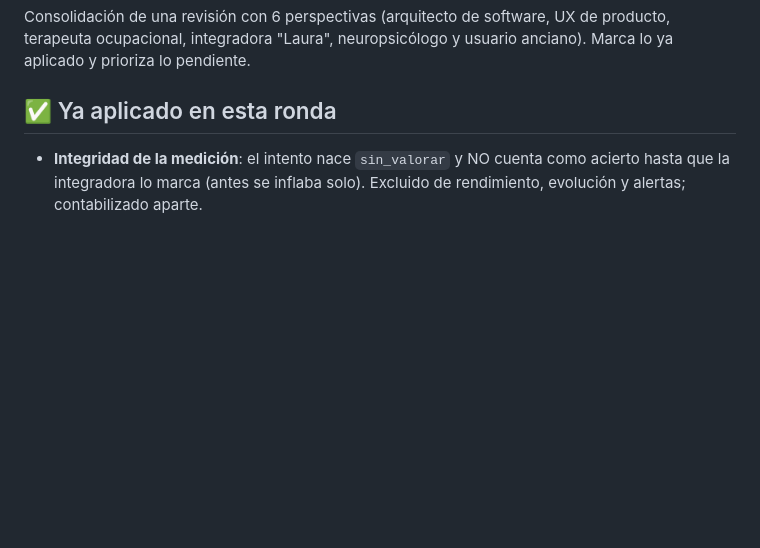
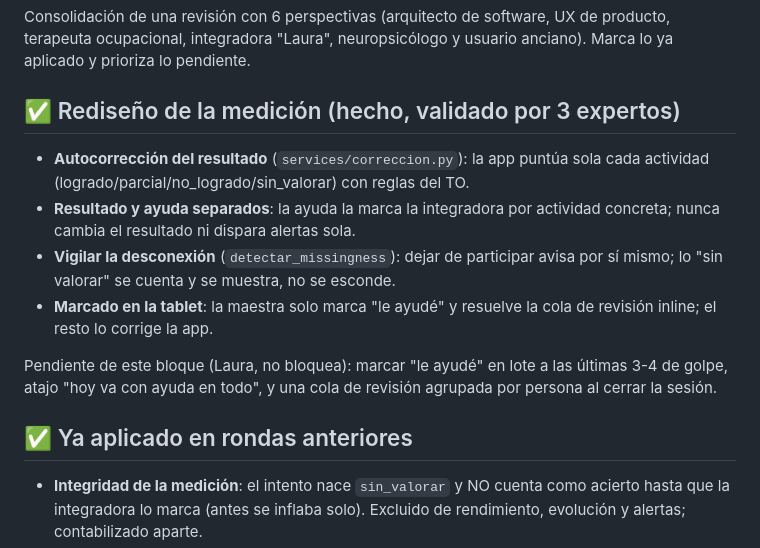
Before and after one commit to Sausf93/Trazo, a Markdown page: MEJORAS_PENDIENTES.md, the part around the change. Rendered like a GitHub page; blank space fills up the shorter version.

Commit message:
Roadmap: marcar el rediseño de la medición como hecho
Co-Authored-By: Claude Opus 4.8 <noreply@anthropic.com>

```diff
--- a/MEJORAS_PENDIENTES.md
+++ b/MEJORAS_PENDIENTES.md
@@ -4,7 +4,22 @@ Consolidación de una revisión con 6 perspectivas (arquitecto de software, UX d
 producto, terapeuta ocupacional, integradora "Laura", neuropsicólogo y usuario
 anciano). Marca lo ya aplicado y prioriza lo pendiente.
 
-## ✅ Ya aplicado en esta ronda
+## ✅ Rediseño de la medición (hecho, validado por 3 expertos)
+
+- **Autocorrección del resultado** (`services/correccion.py`): la app puntúa sola
+  cada actividad (logrado/parcial/no_logrado/sin_valorar) con reglas del TO.
+- **Resultado y ayuda separados**: la ayuda la marca la integradora por actividad
+  concreta; nunca cambia el resultado ni dispara alertas sola.
+- **Vigilar la desconexión** (`detectar_missingness`): dejar de participar avisa
+  por sí mismo; lo "sin valorar" se cuenta y se muestra, no se esconde.
+- **Marcado en la tablet**: la maestra solo marca "le ayudé" y resuelve la cola
+  de revisión inline; el resto lo corrige la app.
+
+Pendiente de este bloque (Laura, no bloquea): marcar "le ayudé" en lote a las
+últimas 3-4 de golpe, atajo "hoy va con ayuda en todo", y una cola de revisión
+agrupada por persona al cerrar la sesión.
+
+## ✅ Ya aplicado en rondas anteriores
 
 - **Integridad de la medición**: el intento nace `sin_valorar` y NO cuenta como
   acierto hasta que la integradora lo marca (antes se inflaba solo). Excluido de
```
